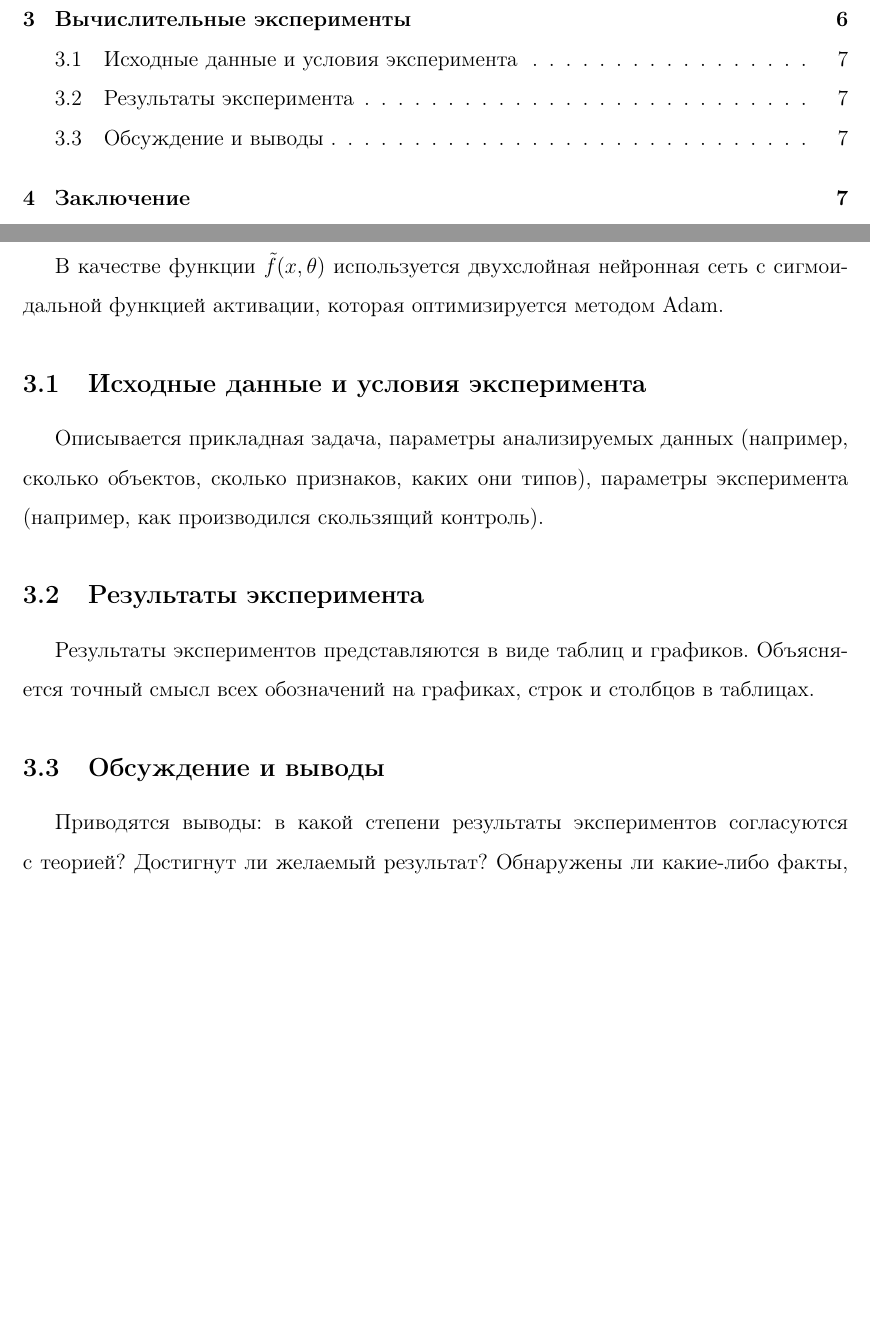
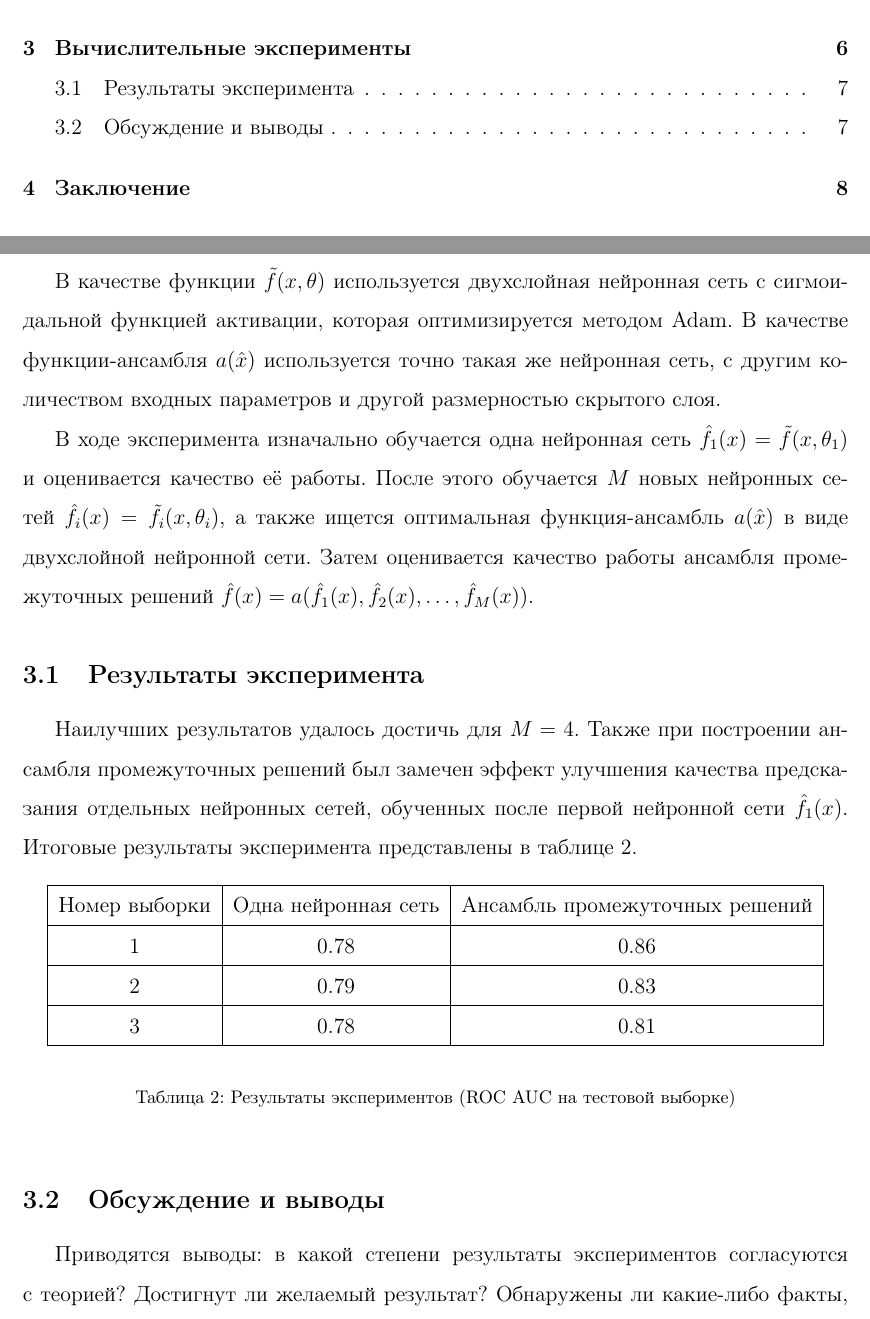
Before and after one commit to CrafterKolyan/coursework-msu-3rd-course, a LaTeX paper (coursework.tex): two parts of pages 2 and 8 of 10, joined at a grey line, cut so that both start at the same text, the shorter picture padded with empty space. Compiled offline with pdfLaTeX.

Commit message:
Add results

```diff
--- a/coursework.tex
+++ b/coursework.tex
@@ -265,17 +265,33 @@ $$
 	\label{tabular:datasize}
 \end{table}
 
-В качестве функции $\optimizationmethodfunction(x, \theta)$ используется двухслойная нейронная сеть с сигмоидальной функцией активации, которая оптимизируется методом Adam.
+В качестве функции $\optimizationmethodfunction(x, \theta)$ используется двухслойная нейронная сеть с сигмоидальной функцией активации, которая оптимизируется методом Adam. В качестве функции-ансамбля $\ensemblefunction(\hat{x})$ используется точно такая же нейронная сеть, с другим количеством входных параметров и другой размерностью скрытого слоя.
 
-\subsection{Исходные данные и~условия эксперимента}
-Описывается прикладная задача, параметры анализируемых данных
-(например, сколько объектов, сколько признаков, каких они типов),
-параметры эксперимента
-(например, как производился скользящий контроль).
+В ходе эксперимента изначально обучается одна нейронная сеть $\predictionfunction_1(x) = \optimizationmethodfunction(x, \theta_1)$ и оценивается качество её работы. После этого обучается $\numberpredictionfunctions$ новых нейронных сетей $\predictionfunction_i(x) = \optimizationmethodfunction_i(x, \theta_i)$, а также ищется оптимальная функция-ансамбль $\ensemblefunction(\hat{x})$ в виде двухслойной нейронной сети. Затем оценивается качество работы ансамбля промежуточных решений $\predictionfunction(x) = \ensemblefunctionfull$.
 
 \subsection{Результаты эксперимента}
-Результаты экспериментов представляются в~виде таблиц и~графиков.
-Объясняется точный смысл всех обозначений на графиках, строк и~столбцов в~таблицах.
+
+Наилучших результатов удалось достичь для $\numberpredictionfunctions = 4$. Также при построении ансамбля промежуточных решений был замечен эффект улучшения качества предсказания отдельных нейронных сетей, обученных после первой нейронной сети $\predictionfunction_1(x)$.
+Итоговые результаты эксперимента представлены в таблице \ref{tabular:results}.
+
+\begin{table}[h!]
+	\begin{center}
+		\begin{tabular}{|c|c|c|}
+			\hline
+			Номер выборки & Одна нейронная сеть & Ансамбль промежуточных решений \\
+			\hline
+			1 & 0.78 & 0.86 \\
+			\hline
+			2 & 0.79 & 0.83 \\
+			\hline
+			3 & 0.78 & 0.81 \\
+			\hline
+		\end{tabular}
+	\end{center}
+
+	\caption{Результаты экспериментов (ROC AUC на тестовой выборке)}
+	\label{tabular:results}
+\end{table}
 
 \subsection{Обсуждение и~выводы}
 Приводятся выводы:
```
Also changed, not shown: coursework.pdf.
